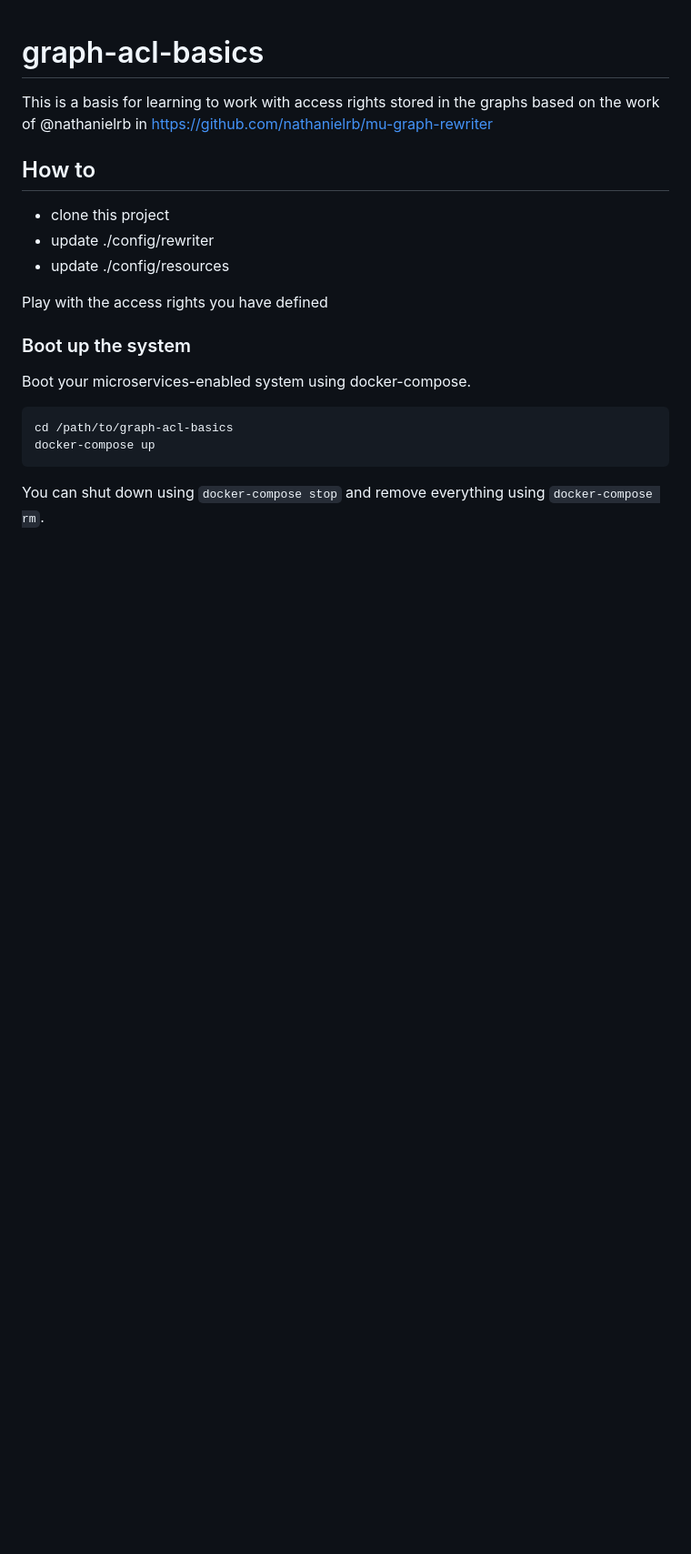
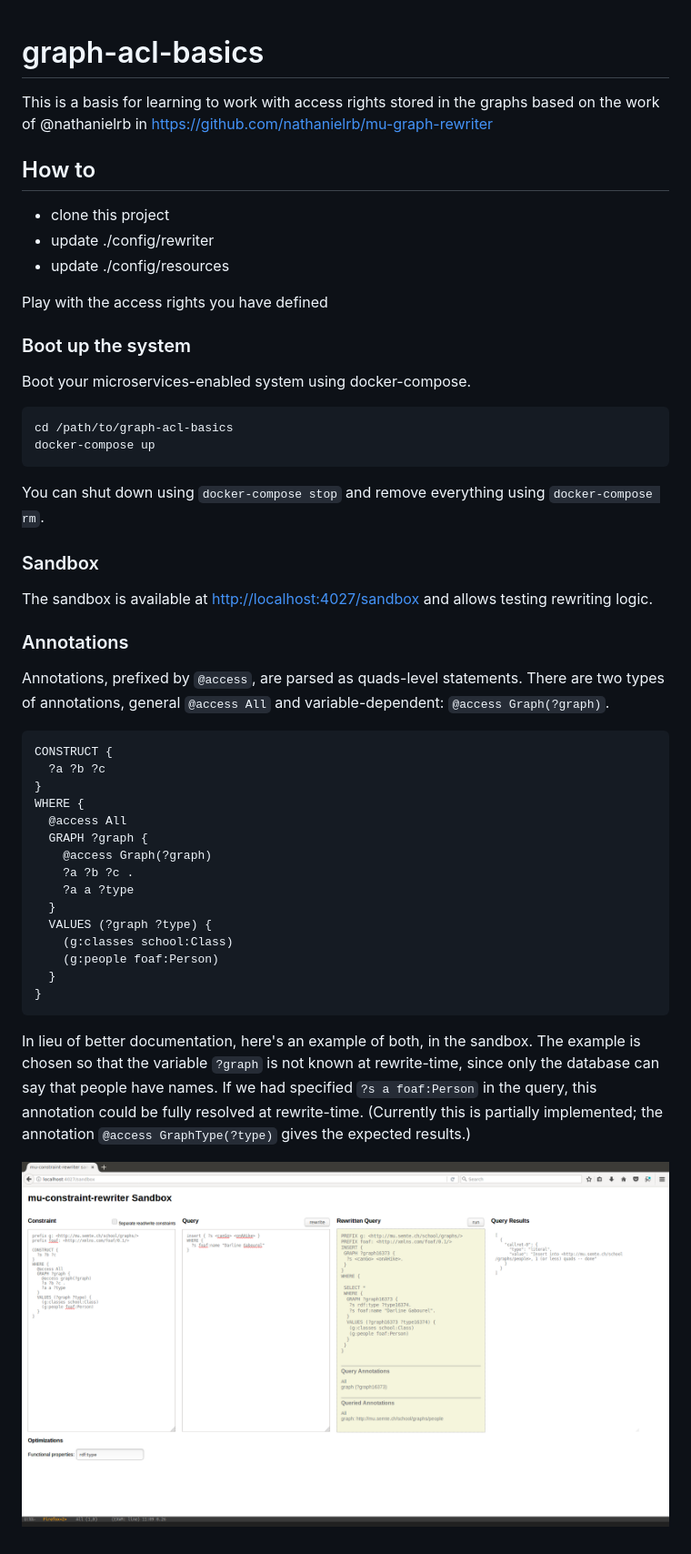
Before and after one commit to big-data-europe/graph-acl-basics, a Markdown page: README.md, the part around the change. Shown: that part at 91% size. Rendered like a GitHub page; pictures changed too: sandbox.png (added); blank space fills up the shorter version.

Commit message:
updated with annotations

````diff
--- a/README.md
+++ b/README.md
@@ -19,3 +19,33 @@ Boot your microservices-enabled system using docker-compose.
     docker-compose up
 
 You can shut down using `docker-compose stop` and remove everything using `docker-compose rm`.
+
+### Sandbox
+
+The sandbox is available at [http://localhost:4027/sandbox](http://localhost:4027/sandbox) and allows testing rewriting logic.
+
+### Annotations
+
+Annotations, prefixed by `@access`, are parsed as quads-level statements. There are two types of annotations, general `@access All` and variable-dependent: `@access Graph(?graph)`.
+
+```
+CONSTRUCT {
+  ?a ?b ?c
+}
+WHERE {
+  @access All
+  GRAPH ?graph {
+    @access Graph(?graph)
+    ?a ?b ?c .
+    ?a a ?type
+  }
+  VALUES (?graph ?type) {
+    (g:classes school:Class)
+    (g:people foaf:Person)
+  }
+}
+```
+
+In lieu of better documentation, here's an example of both, in the sandbox. The example is chosen so that the variable `?graph` is not known at rewrite-time, since only the database can say that people have names. If we had specified `?s a foaf:Person` in the query, this annotation could be fully resolved at rewrite-time. (Currently this is partially implemented; the annotation `@access GraphType(?type)` gives the expected results.)
+
+![sandbox](sandbox.png)
````
Also changed, not shown: 1 other file.
